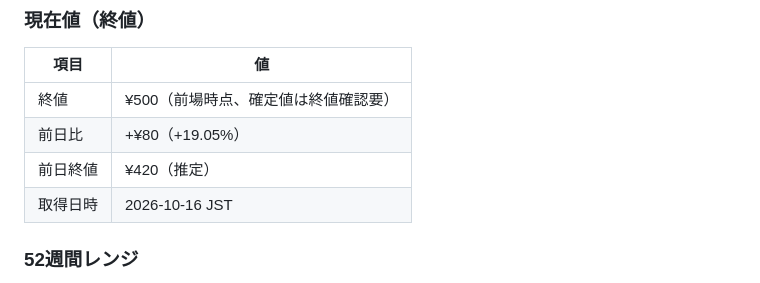
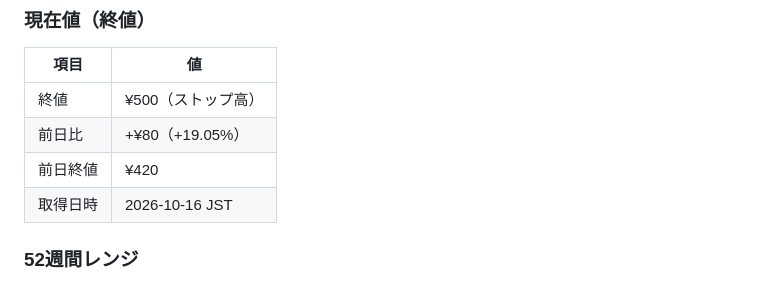
Before and after one commit to Ryouma139/stock_searching, a Markdown page: stock_save/テリロジーホールディングス_20261016.md, the part around the change. Drawn GitHub-style.

Commit message:
Fix テリロジーHD stock data: mark 2026-10-16 as ストップ高
TSE limit band check (6f): prev_close ¥420 + band ¥80 = ¥500 = close
→ confirmed ストップ高. Removed "前場時点・確定値確認要" disclaimer.

Co-Authored-By: Claude Sonnet 4.6 <noreply@anthropic.com>
Claude-Session: https://claude.ai/code/session_01RtHAW59ChrFEeMJEQNdfzt

```diff
--- a/stock_save/テリロジーホールディングス_20261016.md
+++ b/stock_save/テリロジーホールディングス_20261016.md
@@ -22,9 +22,9 @@
 
 | 項目 | 値 |
 |------|-----|
-| 終値 | ¥500（前場時点、確定値は終値確認要） |
+| 終値 | ¥500（ストップ高） |
 | 前日比 | +¥80（+19.05%） |
-| 前日終値 | ¥420（推定） |
+| 前日終値 | ¥420 |
 | 取得日時 | 2026-10-16 JST |
 
 ### 52週間レンジ
```
